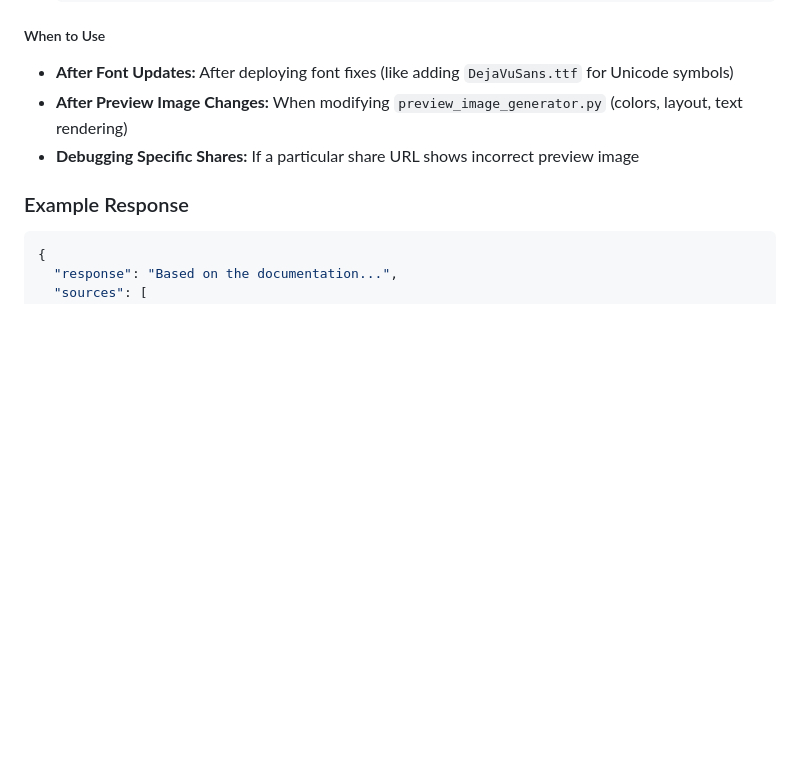
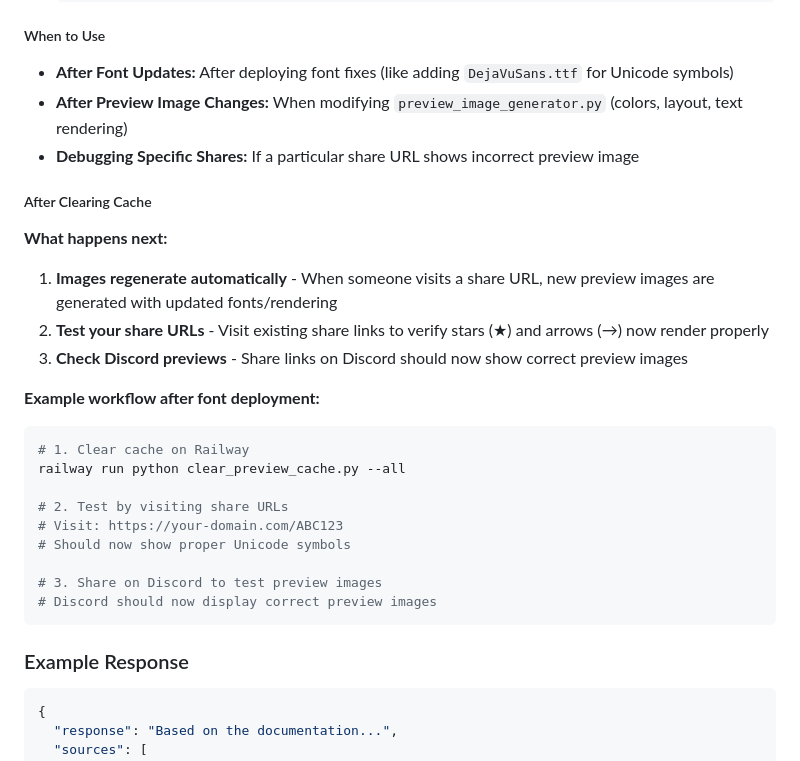
Before and after one commit to Shilo/Dawn-Bringer-Discord-AI-Bot, a Markdown page: README.md, the part around the change. GitHub-like rendering; blank space fills up the shorter version.

Commit message:
Add detailed instructions for post-cache clearing workflow in README.md
- Introduced a new section outlining the steps to follow after clearing the cache using the `clear_preview_cache.py` script.
- Included guidance on image regeneration, testing share URLs, and verifying Discord previews.
- Provided a sample workflow to enhance user understanding of the process following font deployment.

````diff
--- a/README.md
+++ b/README.md
@@ -465,6 +465,26 @@ python clear_preview_cache.py --all
 - **After Preview Image Changes:** When modifying `preview_image_generator.py` (colors, layout, text rendering)
 - **Debugging Specific Shares:** If a particular share URL shows incorrect preview image
 
+##### After Clearing Cache
+
+**What happens next:**
+1. **Images regenerate automatically** - When someone visits a share URL, new preview images are generated with updated fonts/rendering
+2. **Test your share URLs** - Visit existing share links to verify stars (★) and arrows (→) now render properly
+3. **Check Discord previews** - Share links on Discord should now show correct preview images
+
+**Example workflow after font deployment:**
+```bash
+# 1. Clear cache on Railway
+railway run python clear_preview_cache.py --all
+
+# 2. Test by visiting share URLs
+# Visit: https://your-domain.com/ABC123
+# Should now show proper Unicode symbols
+
+# 3. Share on Discord to test preview images
+# Discord should now display correct preview images
+```
+
 ### Example Response
 
 ```json
````
